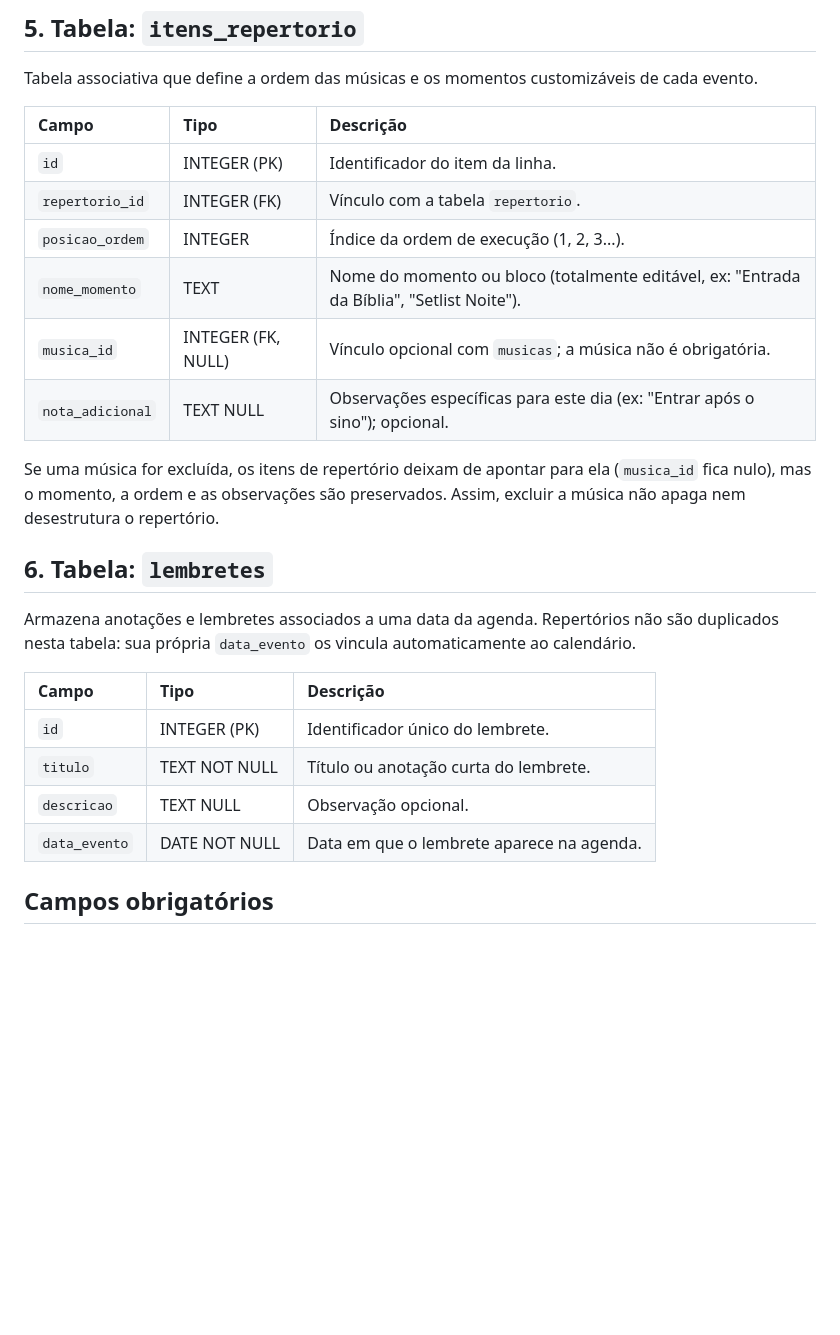
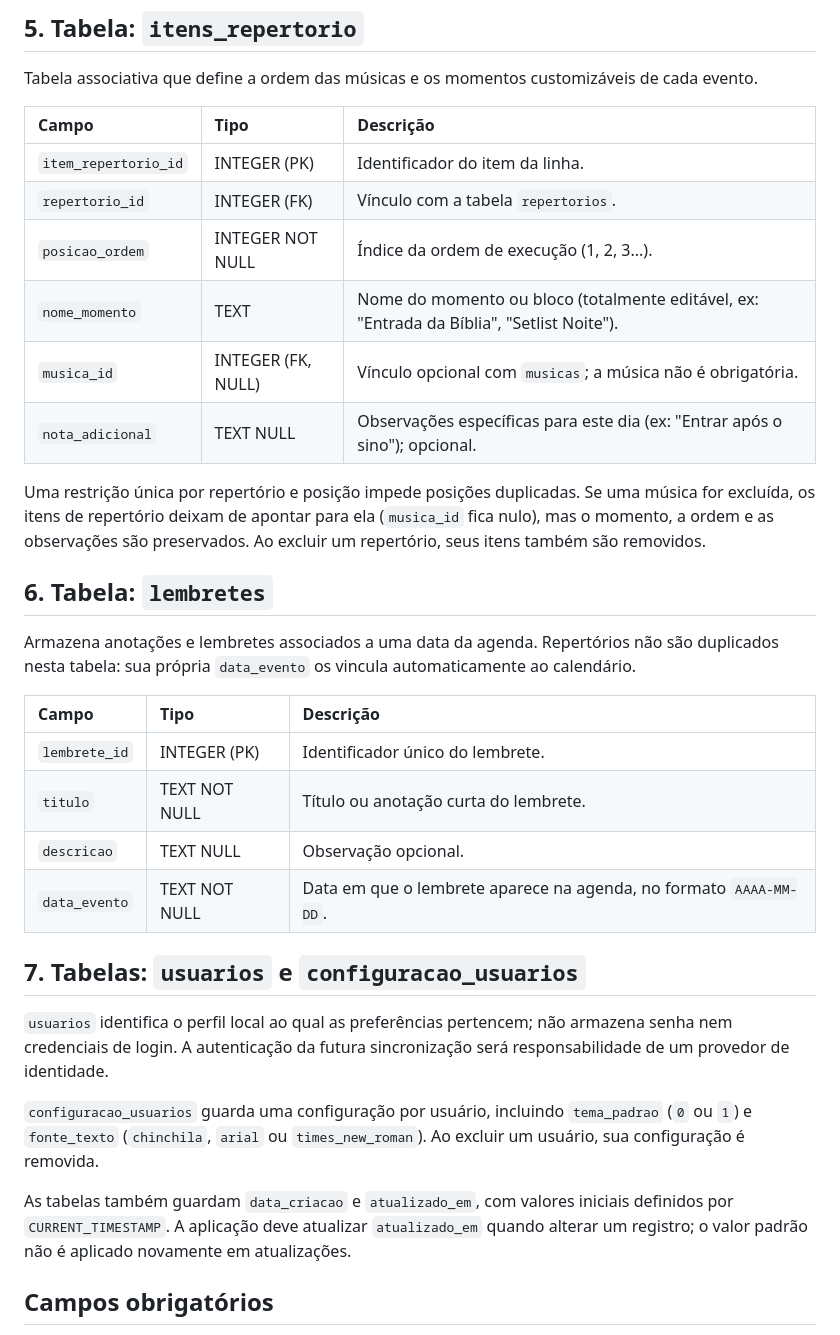
Before and after one commit to mirianmargotti-eng/Chinchila, a Markdown page: Docs/banco_dados.md, the part around one of its changes. Drawn GitHub-style; blank space fills up the shorter version.

```diff
--- a/Docs/banco_dados.md
+++ b/Docs/banco_dados.md
@@ -56,24 +61,32 @@ Tabela associativa que define a ordem das músicas e os momentos customizáveis
 
 | Campo | Tipo | Descrição |
 | :--- | :--- | :--- |
-| `id` | INTEGER (PK) | Identificador do item da linha. |
-| `repertorio_id` | INTEGER (FK) | Vínculo com a tabela `repertorio`. |
-| `posicao_ordem` | INTEGER | Índice da ordem de execução (1, 2, 3...). |
+| `item_repertorio_id` | INTEGER (PK) | Identificador do item da linha. |
+| `repertorio_id` | INTEGER (FK) | Vínculo com a tabela `repertorios`. |
+| `posicao_ordem` | INTEGER NOT NULL | Índice da ordem de execução (1, 2, 3...). |
 | `nome_momento` | TEXT | Nome do momento ou bloco (totalmente editável, ex: "Entrada da Bíblia", "Setlist Noite"). |
 | `musica_id` | INTEGER (FK, NULL) | Vínculo opcional com `musicas`; a música não é obrigatória. |
 | `nota_adicional` | TEXT NULL | Observações específicas para este dia (ex: "Entrar após o sino"); opcional. |
 
-Se uma música for excluída, os itens de repertório deixam de apontar para ela (`musica_id` fica nulo), mas o momento, a ordem e as observações são preservados. Assim, excluir a música não apaga nem desestrutura o repertório.
+Uma restrição única por repertório e posição impede posições duplicadas. Se uma música for excluída, os itens de repertório deixam de apontar para ela (`musica_id` fica nulo), mas o momento, a ordem e as observações são preservados. Ao excluir um repertório, seus itens também são removidos.
 
 ## 6. Tabela: `lembretes`
 Armazena anotações e lembretes associados a uma data da agenda. Repertórios não são duplicados nesta tabela: sua própria `data_evento` os vincula automaticamente ao calendário.
 
 | Campo | Tipo | Descrição |
 | :--- | :--- | :--- |
-| `id` | INTEGER (PK) | Identificador único do lembrete. |
+| `lembrete_id` | INTEGER (PK) | Identificador único do lembrete. |
 | `titulo` | TEXT NOT NULL | Título ou anotação curta do lembrete. |
 | `descricao` | TEXT NULL | Observação opcional. |
-| `data_evento` | DATE NOT NULL | Data em que o lembrete aparece na agenda. |
+| `data_evento` | TEXT NOT NULL | Data em que o lembrete aparece na agenda, no formato `AAAA-MM-DD`. |
+
+## 7. Tabelas: `usuarios` e `configuracao_usuarios`
+
+`usuarios` identifica o perfil local ao qual as preferências pertencem; não armazena senha nem credenciais de login. A autenticação da futura sincronização será responsabilidade de um provedor de identidade.
+
+`configuracao_usuarios` guarda uma configuração por usuário, incluindo `tema_padrao` (`0` ou `1`) e `fonte_texto` (`chinchila`, `arial` ou `times_new_roman`). Ao excluir um usuário, sua configuração é removida.
+
+As tabelas também guardam `data_criacao` e `atualizado_em`, com valores iniciais definidos por `CURRENT_TIMESTAMP`. A aplicação deve atualizar `atualizado_em` quando alterar um registro; o valor padrão não é aplicado novamente em atualizações.
 
 ## Campos obrigatórios
 
```
Also changed, not shown: other parts of Docs/banco_dados.md (+14 -9 lines).
